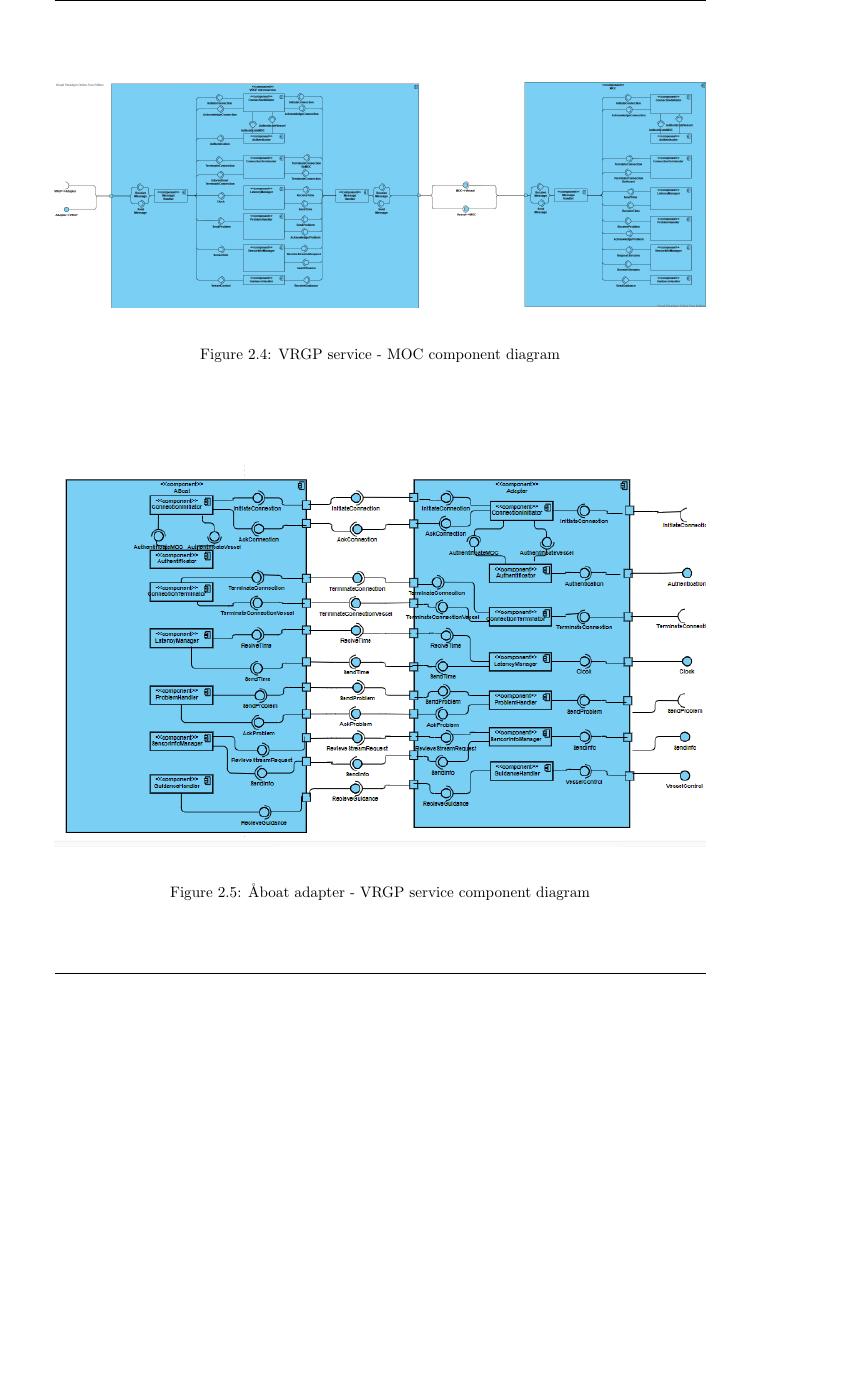
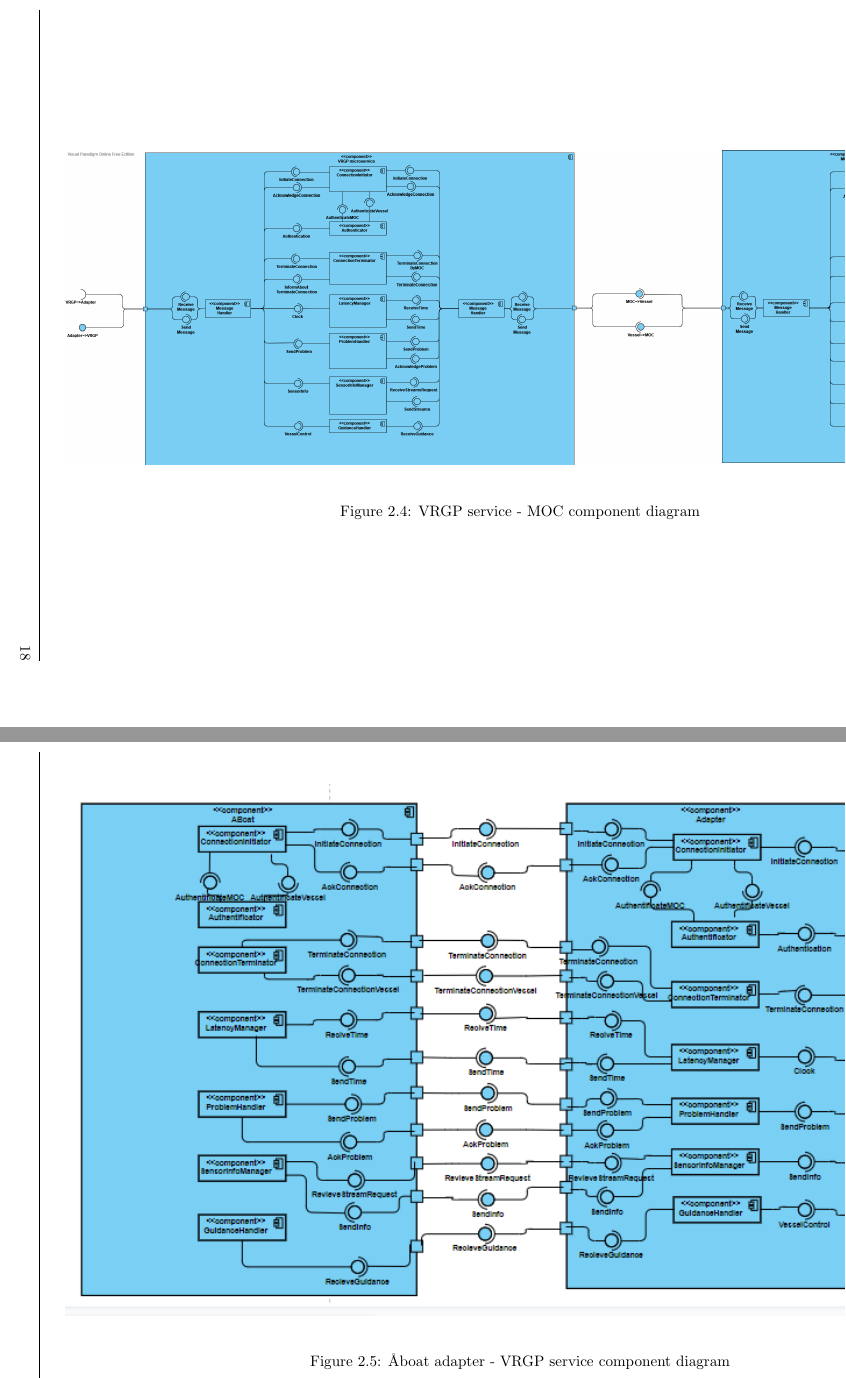
Before and after one commit to RemoteBoatX/vrgp-docs, a LaTeX document (documentation/technical-documentation/technical-documentation.tex, which reads documentation/technical-documentation/chapters/design.tex): part of page 21 of 28 before the commit and two parts of pages 21 and 22 of 30 after it, the two joined at a grey line, cut so that both start at the same text, the shorter picture padded with empty space. Compiled offline with pdfLaTeX.

Commit message:
Modify how diagrams are displayed, place them horizontally for better readability

```diff
--- a/documentation/technical-documentation/chapters/design.tex
+++ b/documentation/technical-documentation/chapters/design.tex
@@ -57,11 +57,12 @@ Another important part of the communication happens between the VRGP service and
 \\\\
 The left side depicts the OpenDLV microservice running the adapter, which will have further communications with the other Åboat microservices.
 
-\begin{figure}[h!]
+\begin{landscape}
+
+\begin{figure}[!p]
 	\centering
 	\includegraphics[width=\linewidth]{diagrams/ComponentDiagram_GenericVrgpMicroservice_HandlerView}
 	\caption{VRGP service - MOC component diagram}
 	\label{fig:vrgp-moc-component-diagram}
 \end{figure}
 
-\begin{figure}[h!]
```
Also changed, not shown: documentation/technical-documentation/chapters/design.tex (7 more changed lines).
